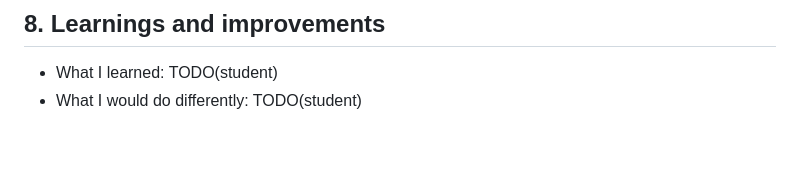
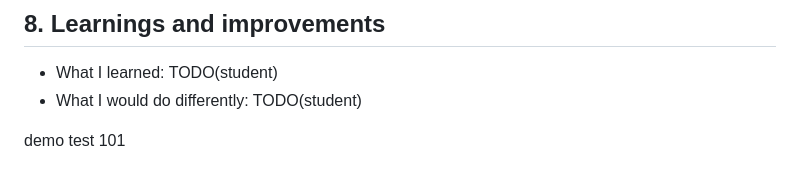
Before and after one commit to equaan/local-guide-booking, a Markdown page: docs/task-02.md, the part around the change. Rendered like a GitHub page; blank space fills up the shorter version.

Commit message:
demo docs

```diff
--- a/docs/task-02.md
+++ b/docs/task-02.md
@@ -253,3 +253,5 @@ How to read it: work flows left to right through planning, coding, building and
 
 - What I learned: TODO(student)
 - What I would do differently: TODO(student)
+
+demo test 101
```
